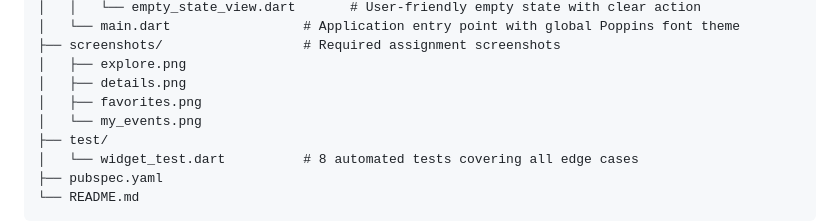
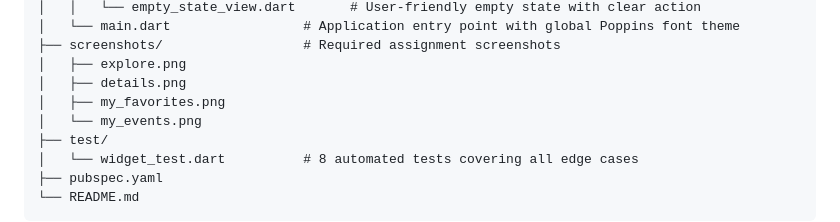
Before and after one commit to B4rakH/bim493_hw1, a Markdown page: README.md, the part around the change. GitHub-like rendering.

```diff
--- a/README.md
+++ b/README.md
@@ -86,7 +86,7 @@ bim493_hw1/
 ├── screenshots/                  # Required assignment screenshots
 │   ├── explore.png
 │   ├── details.png
-│   ├── favorites.png
+│   ├── my_favorites.png
 │   └── my_events.png
 ├── test/
 │   └── widget_test.dart          # 8 automated tests covering all edge cases
```
